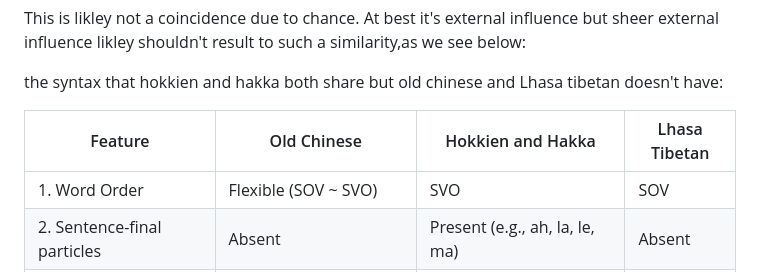
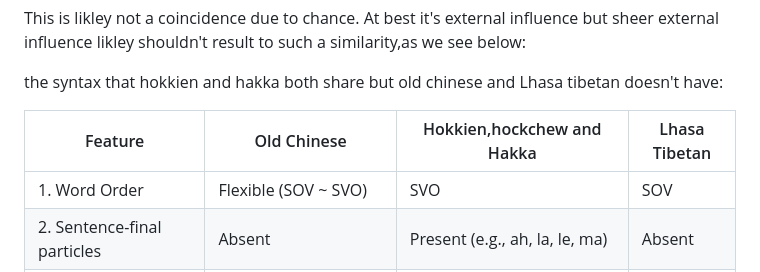
Before and after one commit to teydrin/Yapi-linguistics, a Markdown page: Min Chinese/README.md, the part around the change. Rendered like a GitHub page.

```diff
--- a/Min Chinese/README.md
+++ b/Min Chinese/README.md
@@ -62,7 +62,7 @@ result to such a similarity,as we see below:
 the syntax that hokkien and hakka both share but old chinese and Lhasa tibetan doesn't have:
 
 
-| Feature                         | Old Chinese                      | Hokkien and Hakka                  | Lhasa Tibetan |
+| Feature                         | Old Chinese                      | Hokkien,hockchew and Hakka                  | Lhasa Tibetan |
 | ------------------------------- | -------------------------------- | --------------------------------------- | -------- |
 | 1. Word Order                   | Flexible (SOV \~ SVO)            | SVO                                     | SOV     |                                      |
 | 2. Sentence-final particles     | Absent                           | Present (e.g., ah, la, le, ma)          | Absent  |                                     |
```
